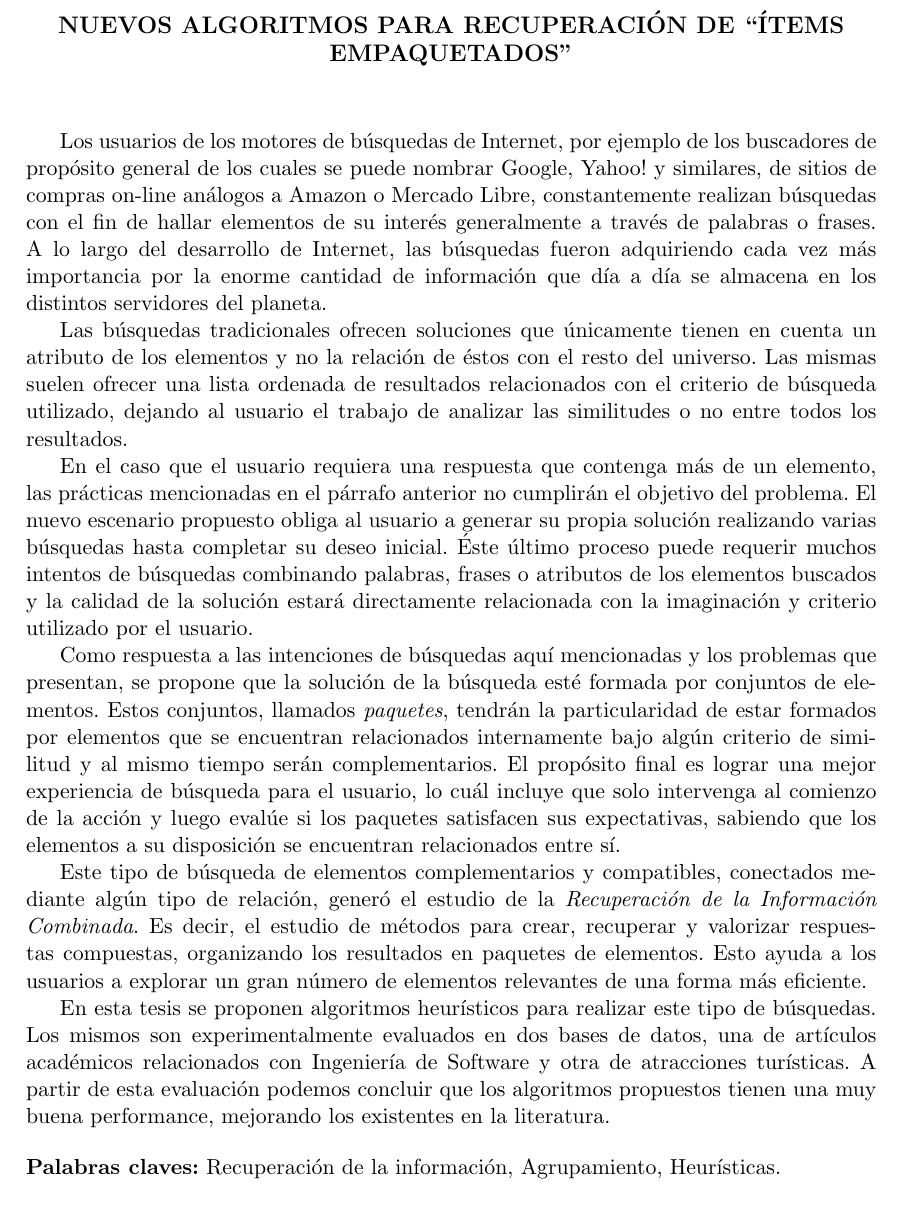
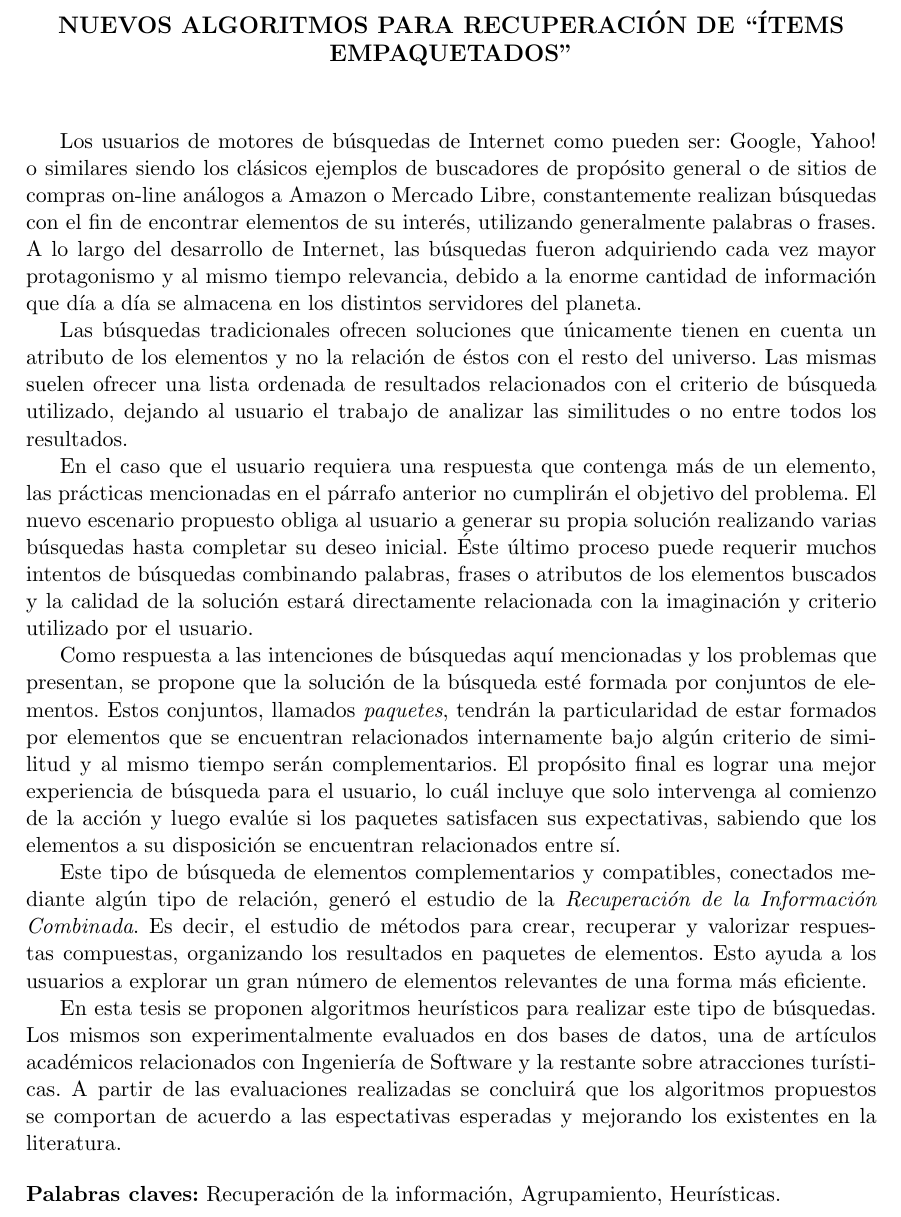
Before and after one commit to juanknebel/tesis-jaks, a LaTeX thesis (informe/tesis.tex, which reads informe/abs_esp.tex): part of page 1 of 48, cut so that both start at the same text. Compiled offline with pdfLaTeX.

Commit message:
informe. abstract

```diff
--- a/informe/abs_esp.tex
+++ b/informe/abs_esp.tex
@@ -6,7 +6,7 @@
 
 \noindent
 
-Los usuarios de los motores de búsquedas de Internet, por ejemplo de los buscadores de propósito general de los cuales se puede nombrar Google, Yahoo! y similares, de sitios de compras on-line análogos a Amazon o Mercado Libre, constantemente realizan búsquedas con el fin de hallar elementos de su interés generalmente a través de palabras o frases. A lo largo del desarrollo de Internet, las búsquedas fueron adquiriendo cada vez más importancia por la enorme cantidad de información que día a día se almacena en los distintos servidores del planeta.
+Los usuarios de motores de búsquedas de Internet como pueden ser: Google, Yahoo! o similares siendo los clásicos ejemplos de buscadores de propósito general o de sitios de compras on-line análogos a Amazon o Mercado Libre, constantemente realizan búsquedas con el fin de encontrar elementos de su interés, utilizando generalmente palabras o frases. A lo largo del desarrollo de Internet, las búsquedas fueron adquiriendo cada vez mayor protagonismo y al mismo tiempo relevancia, debido a la enorme cantidad de información que día a día se almacena en los distintos servidores del planeta.
 
 Las búsquedas tradicionales ofrecen soluciones que únicamente tienen en cuenta un atributo de los elementos y no la relación de éstos con el resto del universo. Las mismas suelen ofrecer una lista ordenada de resultados relacionados con el criterio de búsqueda utilizado, dejando al usuario el trabajo de analizar las similitudes o no entre todos los resultados.
 
@@ -16,7 +16,7 @@ Como respuesta a las intenciones de búsquedas aquí mencionadas y los problemas
 
 Este tipo de búsqueda de elementos complementarios y compatibles, conectados mediante algún tipo de relación, generó el estudio de la {\em Recuperación de la Información Combinada}. Es decir, el estudio de métodos para crear, recuperar y valorizar respuestas compuestas, organizando los resultados en paquetes de elementos. Esto ayuda a los usuarios a explorar un gran número de elementos relevantes de una forma más eficiente.
 
-En esta tesis se proponen algoritmos heurísticos para realizar este tipo de búsquedas. Los mismos son experimentalmente evaluados en dos bases de datos, una de artículos académicos relacionados con Ingeniería de Software y otra de atracciones turísticas. A partir de esta evaluación podemos concluir que los algoritmos propuestos tienen una muy buena performance, mejorando los existentes en la literatura.
+En esta tesis se proponen algoritmos heurísticos para realizar este tipo de búsquedas. Los mismos son experimentalmente evaluados en dos bases de datos, una de artículos académicos relacionados con Ingeniería de Software y la restante sobre atracciones turísticas. A partir de las evaluaciones realizadas se concluirá que los algoritmos propuestos se comportan de acuerdo a las espectativas esperadas y mejorando los existentes en la literatura.
 \bigskip
 
 \noindent\textbf{Palabras claves:} Recuperación de la información, Agrupamiento, Heurísticas.
```
